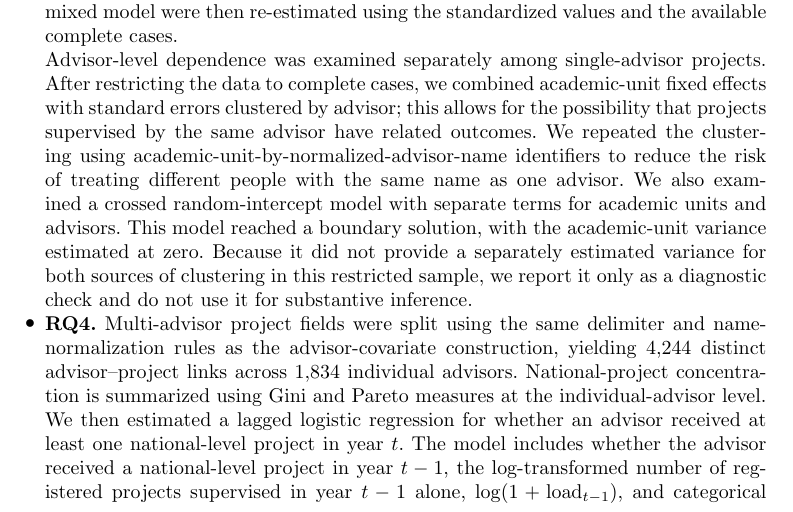
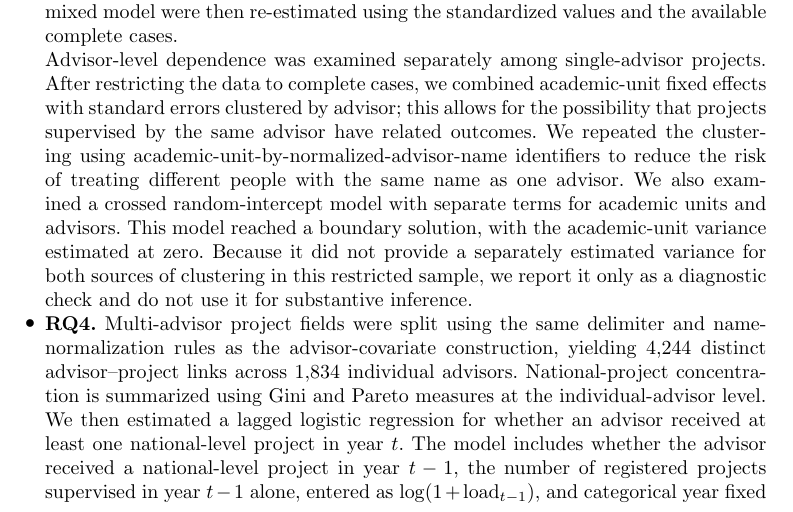
Before and after one commit to victoryangcw/RTAS-knowledge-diffusion, a LaTeX paper (manuscript/springer_submission/main.tex): part of page 14 of 33, cut so that both start at the same text. Compiled offline with pdfLaTeX.

Commit message:
Sync RQ4 lagged-load wording from submission branch

```diff
--- a/manuscript/springer_submission/main.tex
+++ b/manuscript/springer_submission/main.tex
@@ -219,7 +219,7 @@ For descriptive context, we also calculated a one-way ANOVA across the 39 academ
 
 Advisor-level dependence was examined separately among single-advisor projects. After restricting the data to complete cases, we combined academic-unit fixed effects with standard errors clustered by advisor; this allows for the possibility that projects supervised by the same advisor have related outcomes. We repeated the clustering using academic-unit-by-normalized-advisor-name identifiers to reduce the risk of treating different people with the same name as one advisor. We also examined a crossed random-intercept model with separate terms for academic units and advisors. This model reached a boundary solution, with the academic-unit variance estimated at zero. Because it did not provide a separately estimated variance for both sources of clustering in this restricted sample, we report it only as a diagnostic check and do not use it for substantive inference.
 
-\item \textbf{RQ4.} Multi-advisor project fields were split using the same delimiter and name-normalization rules as the advisor-covariate construction, yielding 4,244 distinct advisor--project links across 1,834 individual advisors. National-project concentration is summarized using Gini and Pareto measures at the individual-advisor level. We then estimated a lagged logistic regression for whether an advisor received at least one national-level project in year $t$. The model includes whether the advisor received a national-level project in year $t-1$, the log-transformed number of registered projects supervised in year $t-1$ alone, $\log(1+\mathrm{load}_{t-1})$, and categorical year fixed effects. The year 2021 is the reference because the one-year lag makes it the earliest outcome year. Standard errors are clustered by advisor to account for repeated observations from the same advisor. The primary risk set requires advisors to have projects in both $t-1$ and $t$ (979 advisor-years / 627 advisors); the expanded sensitivity risk set includes advisors active in $t-1$ and treats no project activity in year $t$ as no national-level project (2,469 advisor-years / 1,560 advisors). This design asks whether receiving a national-level project in one year is associated with receiving one again the next year. It avoids defining the top-5\% group from cumulative national-project totals and then using that same full-period group definition to predict national-project receipt.
+\item \textbf{RQ4.} Multi-advisor project fields were split using the same delimiter and name-normalization rules as the advisor-covariate construction, yielding 4,244 distinct advisor--project links across 1,834 individual advisors. National-project concentration is summarized using Gini and Pareto measures at the individual-advisor level. We then estimated a lagged logistic regression for whether an advisor received at least one national-level project in year $t$. The model includes whether the advisor received a national-level project in year $t-1$, the number of registered projects supervised in year $t-1$ alone, entered as $\log(1+\mathrm{load}_{t-1})$, and categorical year fixed effects. The year 2021 is the reference because the one-year lag makes it the earliest outcome year. Standard errors are clustered by advisor to account for repeated observations from the same advisor. The primary risk set requires advisors to have projects in both $t-1$ and $t$ (979 advisor-years / 627 advisors); the expanded sensitivity risk set includes advisors active in $t-1$ and treats no project activity in year $t$ as no national-level project (2,469 advisor-years / 1,560 advisors). This design asks whether receiving a national-level project in one year is associated with receiving one again the next year. It avoids defining the top-5\% group from cumulative national-project totals and then using that same full-period group definition to predict national-project receipt.
 
 Separately, each project was classified once as linked to a top-5\% advisor if at least one of its advisors belonged to the top 5\% of individual advisors ranked by cumulative national-project count. These projects were compared descriptively with the remaining projects using a Welch unequal-variance $t$ test and Cohen's $d$. This comparison is not treated as an independent causal or confirmatory test.
 \end{itemize}
```
